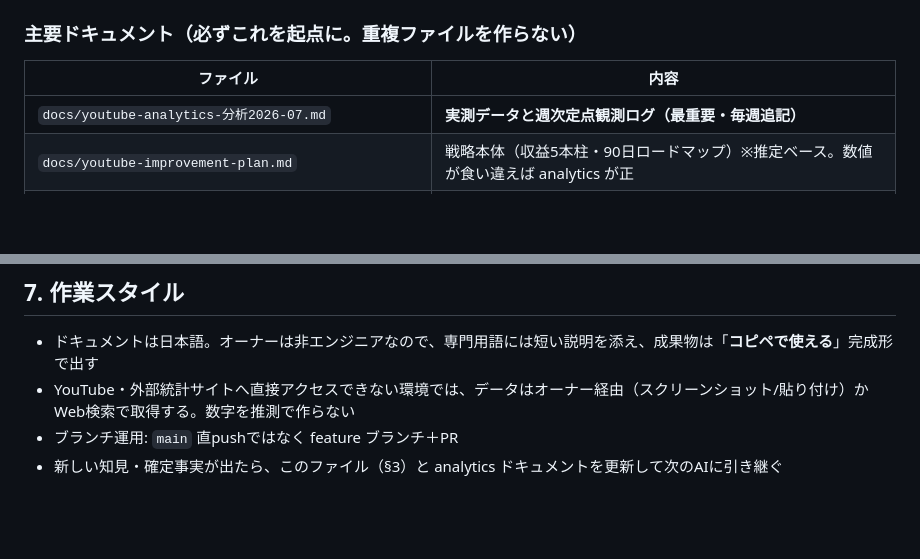
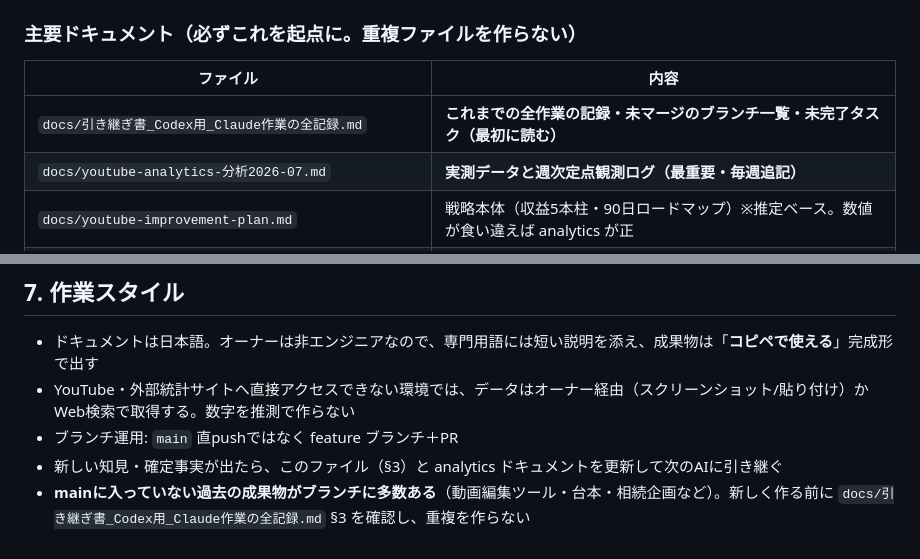
Before and after one commit to buffettkaoru/ending-note, a Markdown page: AGENTS.md, 2 parts joined by grey strips. Rendered like a GitHub page; blank space fills up the shorter version.

Commit message:
Codex向けにClaude作業の全記録（未マージブランチ一覧・未完了タスク）を追加
Co-Authored-By: Claude Opus 5.5 <noreply@anthropic.com>
Claude-Session: https://claude.ai/code/session_01KfVjhBVKtodLQ8vyQvk7ZX

```diff
--- a/AGENTS.md
+++ b/AGENTS.md
@@ -21,6 +21,7 @@
 
 | ファイル | 内容 |
 |---|---|
+| `docs/引き継ぎ書_Codex用_Claude作業の全記録.md` | **これまでの全作業の記録・未マージのブランチ一覧・未完了タスク（最初に読む）** |
 | `docs/youtube-analytics-分析2026-07.md` | **実測データと週次定点観測ログ（最重要・毎週追記）** |
 | `docs/youtube-improvement-plan.md` | 戦略本体（収益5本柱・90日ロードマップ）※推定ベース。数値が食い違えば analytics が正 |
 | `docs/youtube-タイトル書き換え案.md` | タイトル公式と実動画のBefore/After・変換辞書 |
@@ -75,3 +76,4 @@
 - YouTube・外部統計サイトへ直接アクセスできない環境では、データはオーナー経由（スクリーンショット/貼り付け）かWeb検索で取得する。数字を推測で作らない
 - ブランチ運用: `main` 直pushではなく feature ブランチ＋PR
 - 新しい知見・確定事実が出たら、このファイル（§3）と analytics ドキュメントを更新して次のAIに引き継ぐ
+- **mainに入っていない過去の成果物がブランチに多数ある**（動画編集ツール・台本・相続企画など）。新しく作る前に `docs/引き継ぎ書_Codex用_Claude作業の全記録.md` §3 を確認し、重複を作らない
```
Also changed, not shown: docs/引き継ぎ書_Codex用_Claude作業の全記録.md (added, +140 -0 lines).
